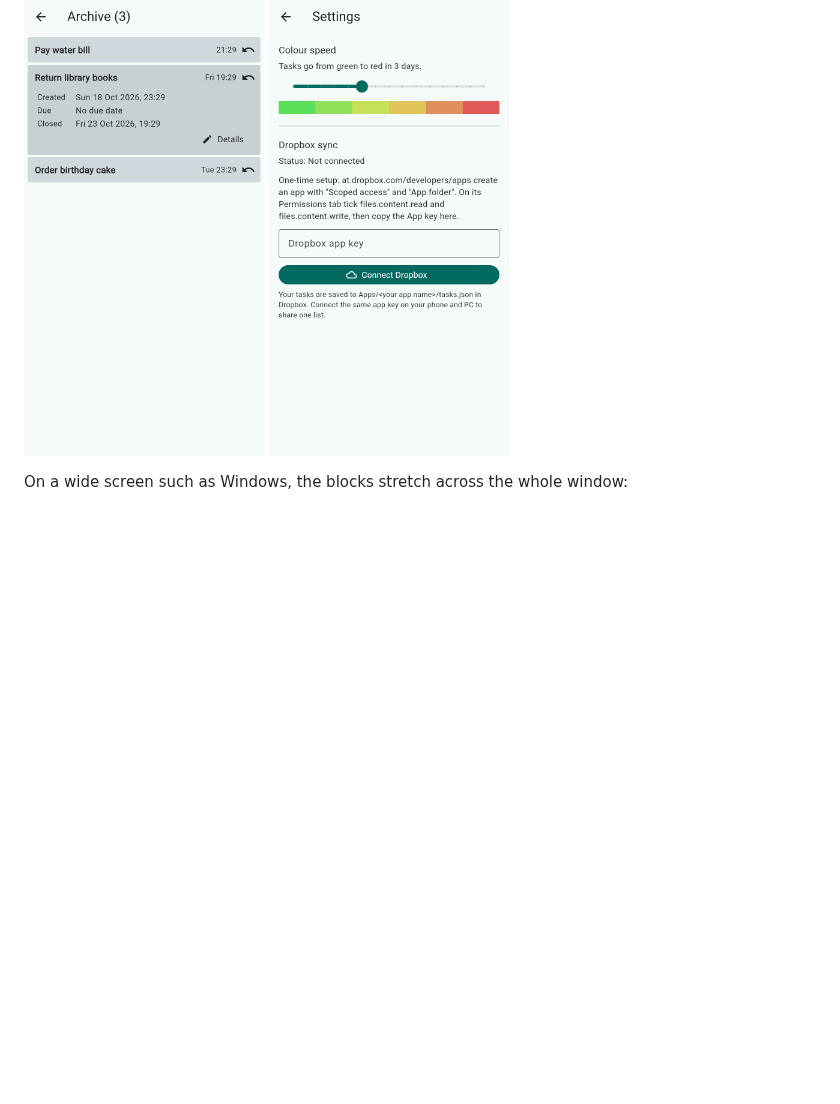
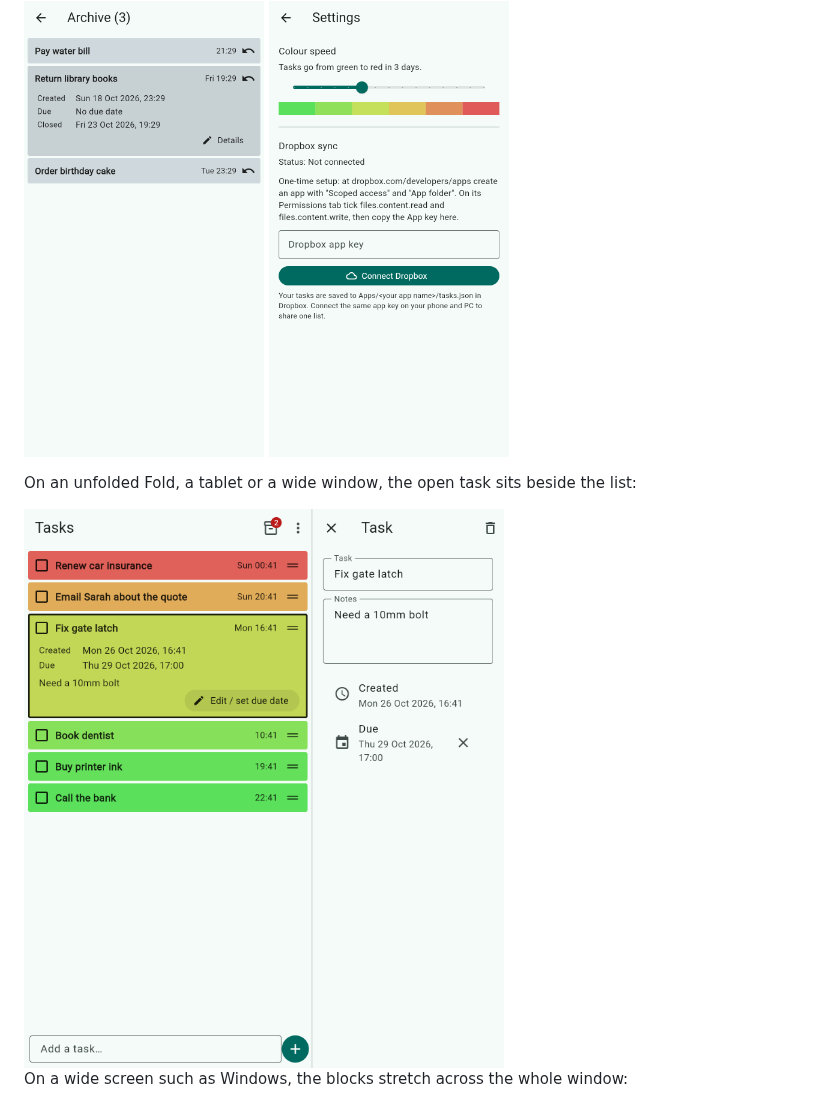
Before and after one commit to Nichevo/task-app, a Markdown page: README.md, the part around the change. GitHub-like rendering; pictures changed too: docs/screenshots/fold.png (added); blank space fills up the shorter version.

```diff
--- a/README.md
+++ b/README.md
@@ -11,6 +11,10 @@ A very simple personal task list for Android and Windows (one Flutter codebase).
   <img src="docs/screenshots/archive.png" width="240" alt="Archive showing when each task was closed">
   <img src="docs/screenshots/settings.png" width="240" alt="Settings: colour speed and Dropbox">
 </p>
+
+On an unfolded Fold, a tablet or a wide window, the open task sits beside the list:
+
+<img src="docs/screenshots/fold.png" width="480" alt="Two-pane layout on an unfolded Fold">
 
 On a wide screen such as Windows, the blocks stretch across the whole window:
 
```
Also changed, not shown: docs/IMPROVEMENTS.md (+7 -4 lines), 5 other files.
